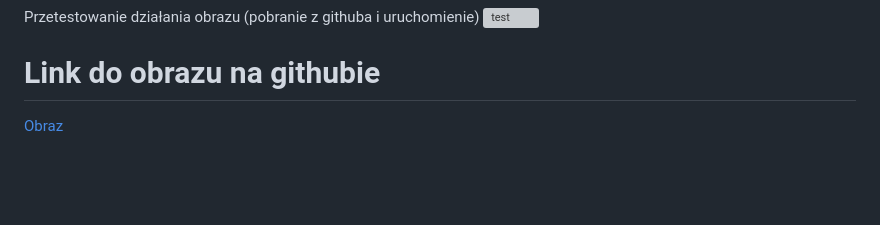
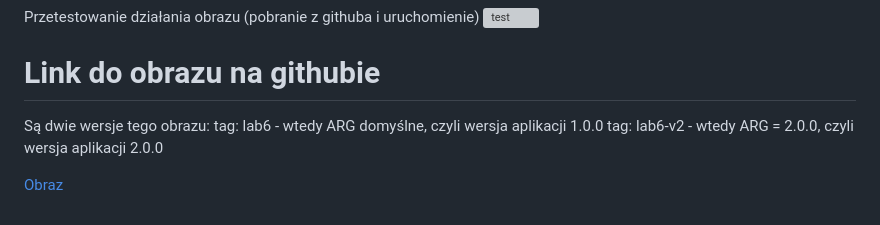
Before and after one commit to IWinter1/ProgrammingInCloud-Docker-, a Markdown page: lab6/README.md, the part around the change. Rendered like a GitHub page; blank space fills up the shorter version; grey boxes are pictures that could not be loaded.

```diff
--- a/lab6/README.md
+++ b/lab6/README.md
@@ -83,4 +83,9 @@ Przetestowanie działania obrazu (pobranie z githuba i uruchomienie)
 ![test](.screenshots/test.jpg)
 
 # Link do obrazu na githubie
+
+Są dwie wersje tego obrazu:
+tag: lab6 - wtedy ARG domyślne, czyli wersja aplikacji 1.0.0
+tag: lab6-v2 - wtedy ARG = 2.0.0, czyli wersja aplikacji 2.0.0
+
 [Obraz](https://github.com/IWinter1/pawcho6/pkgs/container/pawcho6)
```
